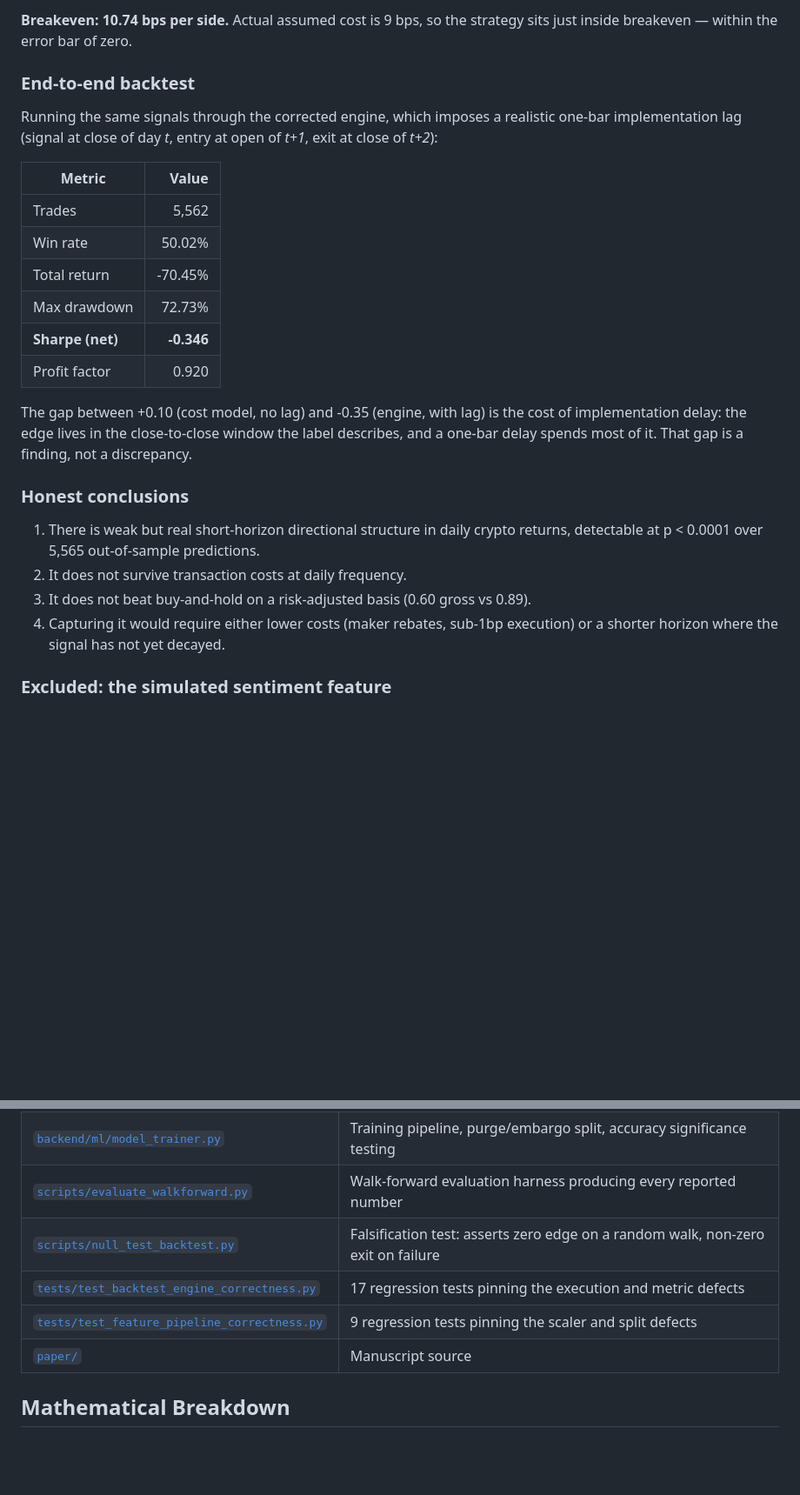
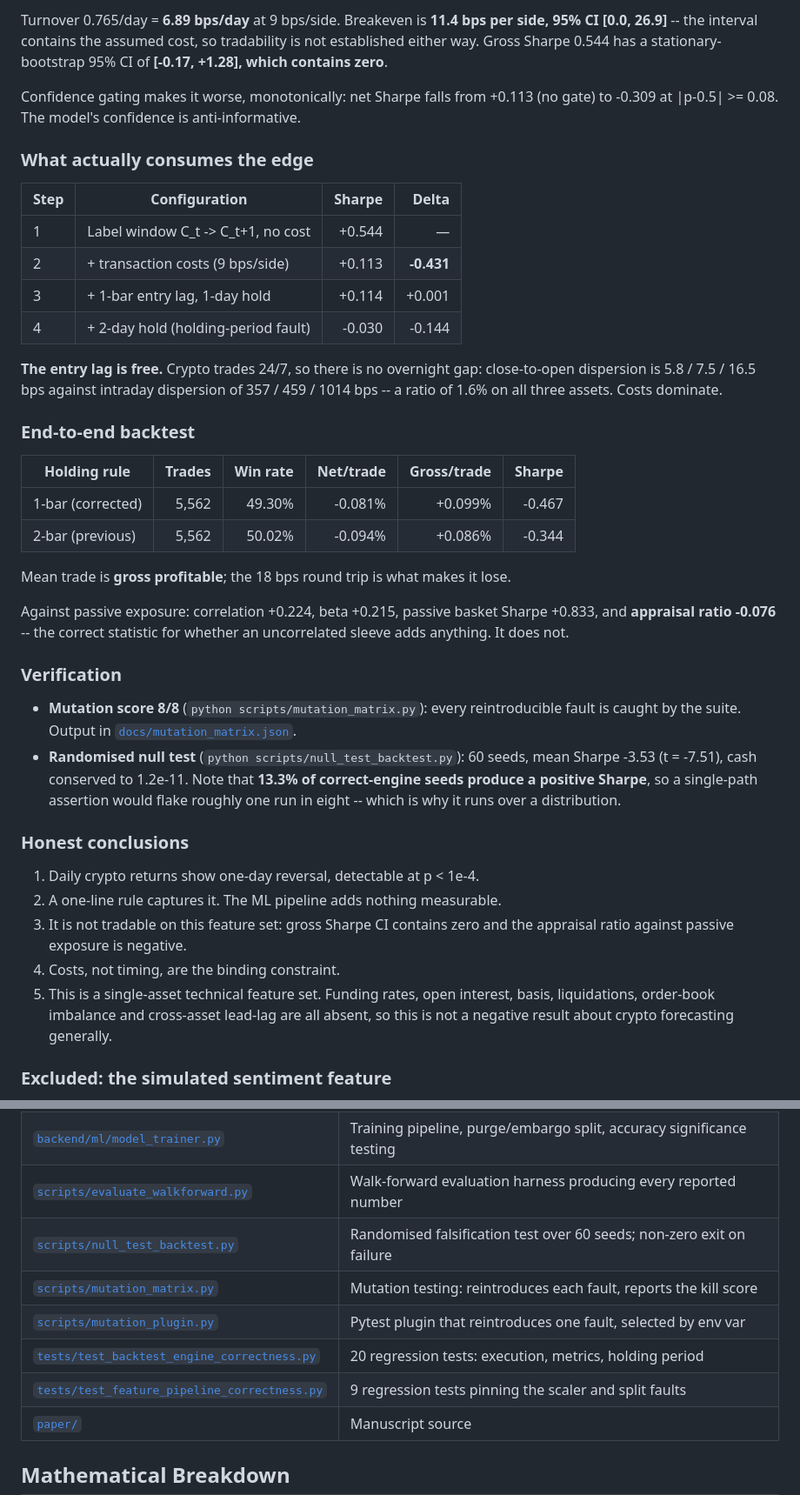
Before and after one commit to Ratnachand04/FINBIN, a Markdown page: README.md, 2 parts joined by grey strips. Shown at 87% size. GitHub-like rendering; blank space fills up the shorter version.

```diff
--- a/README.md
+++ b/README.md
@@ -208,35 +213,61 @@ turnover 0.774.
 
-**Breakeven: 10.74 bps per side.** Actual assumed cost is 9 bps, so the strategy
-sits just inside breakeven — within the error bar of zero.
+Turnover 0.765/day = **6.89 bps/day** at 9 bps/side. Breakeven is **11.4 bps per
+side, 95% CI [0.0, 26.9]** -- the interval contains the assumed cost, so
+tradability is not established either way. Gross Sharpe 0.544 has a
+stationary-bootstrap 95% CI of **[-0.17, +1.28], which contains zero**.
+
+Confidence gating makes it worse, monotonically: net Sharpe falls from +0.113
+(no gate) to -0.309 at |p-0.5| >= 0.08. The model's confidence is
+anti-informative.
+
+### What actually consumes the edge
+
+| Step | Configuration | Sharpe | Delta |
+|---|---|---:|---:|
+| 1 | Label window C_t -> C_t+1, no cost | +0.544 | — |
+| 2 | + transaction costs (9 bps/side) | +0.113 | **-0.431** |
+| 3 | + 1-bar entry lag, 1-day hold | +0.114 | +0.001 |
+| 4 | + 2-day hold (holding-period fault) | -0.030 | -0.144 |
+
+**The entry lag is free.** Crypto trades 24/7, so there is no overnight gap:
+close-to-open dispersion is 5.8 / 7.5 / 16.5 bps against intraday dispersion of
+357 / 459 / 1014 bps -- a ratio of 1.6% on all three assets. Costs dominate.
 
 ### End-to-end backtest
 
-Running the same signals through the corrected engine, which imposes a realistic
-one-bar implementation lag (signal at close of day *t*, entry at open of *t+1*,
-exit at close of *t+2*):
+| Holding rule | Trades | Win rate | Net/trade | Gross/trade | Sharpe |
+|---|---:|---:|---:|---:|---:|
+| 1-bar (corrected) | 5,562 | 49.30% | -0.081% | +0.099% | -0.467 |
+| 2-bar (previous) | 5,562 | 50.02% | -0.094% | +0.086% | -0.344 |
 
-| Metric | Value |
-|---|---:|
-| Trades | 5,562 |
-| Win rate | 50.02% |
-| Total return | -70.45% |
-| Max drawdown | 72.73% |
-| **Sharpe (net)** | **-0.346** |
-| Profit factor | 0.920 |
+Mean trade is **gross profitable**; the 18 bps round trip is what makes it lose.
 
-The gap between +0.10 (cost model, no lag) and -0.35 (engine, with lag) is the
-cost of implementation delay: the edge lives in the close-to-close window the
-label describes, and a one-bar delay spends most of it. That gap is a finding,
-not a discrepancy.
+Against passive exposure: correlation +0.224, beta +0.215, passive basket Sharpe
++0.833, and **appraisal ratio -0.076** -- the correct statistic for whether an
+uncorrelated sleeve adds anything. It does not.
+
+### Verification
+
+- **Mutation score 8/8** (`python scripts/mutation_matrix.py`): every
+  reintroducible fault is caught by the suite. Output in
+  [`docs/mutation_matrix.json`](docs/mutation_matrix.json).
+- **Randomised null test** (`python scripts/null_test_backtest.py`): 60 seeds,
+  mean Sharpe -3.53 (t = -7.51), cash conserved to 1.2e-11. Note that **13.3% of
+  correct-engine seeds produce a positive Sharpe**, so a single-path assertion
+  would flake roughly one run in eight -- which is why it runs over a
+  distribution.
 
 ### Honest conclusions
 
-1. There is weak but real short-horizon directional structure in daily crypto
-   returns, detectable at p < 0.0001 over 5,565 out-of-sample predictions.
-2. It does not survive transaction costs at daily frequency.
-3. It does not beat buy-and-hold on a risk-adjusted basis (0.60 gross vs 0.89).
-4. Capturing it would require either lower costs (maker rebates, sub-1bp
-   execution) or a shorter horizon where the signal has not yet decayed.
+1. Daily crypto returns show one-day reversal, detectable at p < 1e-4.
+2. A one-line rule captures it. The ML pipeline adds nothing measurable.
+3. It is not tradable on this feature set: gross Sharpe CI contains zero and the
+   appraisal ratio against passive exposure is negative.
+4. Costs, not timing, are the binding constraint.
+5. This is a single-asset technical feature set. Funding rates, open interest,
+   basis, liquidations, order-book imbalance and cross-asset lead-lag are all
+   absent, so this is not a negative result about crypto forecasting generally.
+
 
 ### Excluded: the simulated sentiment feature
 
@@ -331,9 +383,11 @@ which is regenerated by `scripts/evaluate_walkforward.py`.
 | [`backend/ml/feature_engineer.py`](backend/ml/feature_engineer.py) | Feature pipeline with fit/transform separation and scaler persistence |
 | [`backend/ml/model_trainer.py`](backend/ml/model_trainer.py) | Training pipeline, purge/embargo split, accuracy significance testing |
 | [`scripts/evaluate_walkforward.py`](scripts/evaluate_walkforward.py) | Walk-forward evaluation harness producing every reported number |
-| [`scripts/null_test_backtest.py`](scripts/null_test_backtest.py) | Falsification test: asserts zero edge on a random walk, non-zero exit on failure |
-| [`tests/test_backtest_engine_correctness.py`](tests/test_backtest_engine_correctness.py) | 17 regression tests pinning the execution and metric defects |
-| [`tests/test_feature_pipeline_correctness.py`](tests/test_feature_pipeline_correctness.py) | 9 regression tests pinning the scaler and split defects |
+| [`scripts/null_test_backtest.py`](scripts/null_test_backtest.py) | Randomised falsification test over 60 seeds; non-zero exit on failure |
+| [`scripts/mutation_matrix.py`](scripts/mutation_matrix.py) | Mutation testing: reintroduces each fault, reports the kill score |
+| [`scripts/mutation_plugin.py`](scripts/mutation_plugin.py) | Pytest plugin that reintroduces one fault, selected by env var |
+| [`tests/test_backtest_engine_correctness.py`](tests/test_backtest_engine_correctness.py) | 20 regression tests: execution, metrics, holding period |
+| [`tests/test_feature_pipeline_correctness.py`](tests/test_feature_pipeline_correctness.py) | 9 regression tests pinning the scaler and split faults |
 | [`paper/`](paper/) | Manuscript source |
 
 ## Mathematical Breakdown
```
Also changed, not shown: other parts of README.md (+68 -42 lines).
